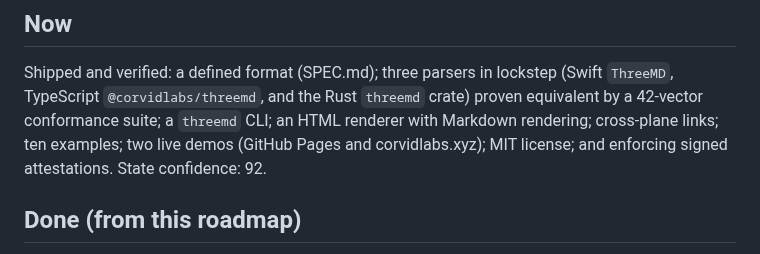
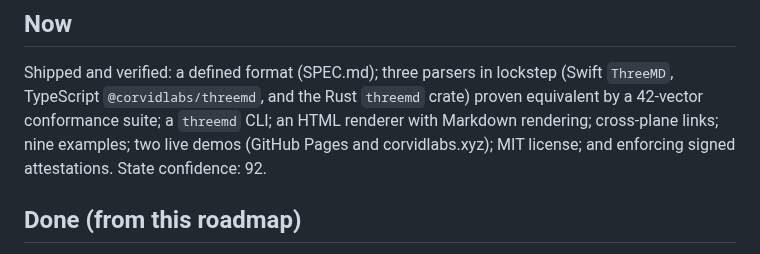
Before and after one commit to CorvidLabs/3md, a Markdown page: ROADMAP.md, the part around the change. GitHub-like rendering.

```diff
--- a/ROADMAP.md
+++ b/ROADMAP.md
@@ -8,7 +8,7 @@ on how sure we are a step is the right next move and will land cleanly.
 Shipped and verified: a defined format (SPEC.md); three parsers in lockstep
 (Swift `ThreeMD`, TypeScript `@corvidlabs/threemd`, and the Rust `threemd` crate)
 proven equivalent by a 42-vector conformance suite; a `threemd` CLI; an HTML
-renderer with Markdown rendering; cross-plane links; ten examples; two live demos
+renderer with Markdown rendering; cross-plane links; nine examples; two live demos
 (GitHub Pages and corvidlabs.xyz); MIT license; and enforcing signed
 attestations. State confidence: 92.
 
```
Also changed, not shown: .github/ISSUE_TEMPLATE/bug_report.md (added, +29 -0 lines), .github/ISSUE_TEMPLATE/spec_question.md (added, +17 -0 lines), .github/pull_request_template.md (added, +11 -0 lines), CONTRIBUTING.md (added, +60 -0 lines), README.md (+25 -9 lines), docs/demo.png (added), 5 other files.
